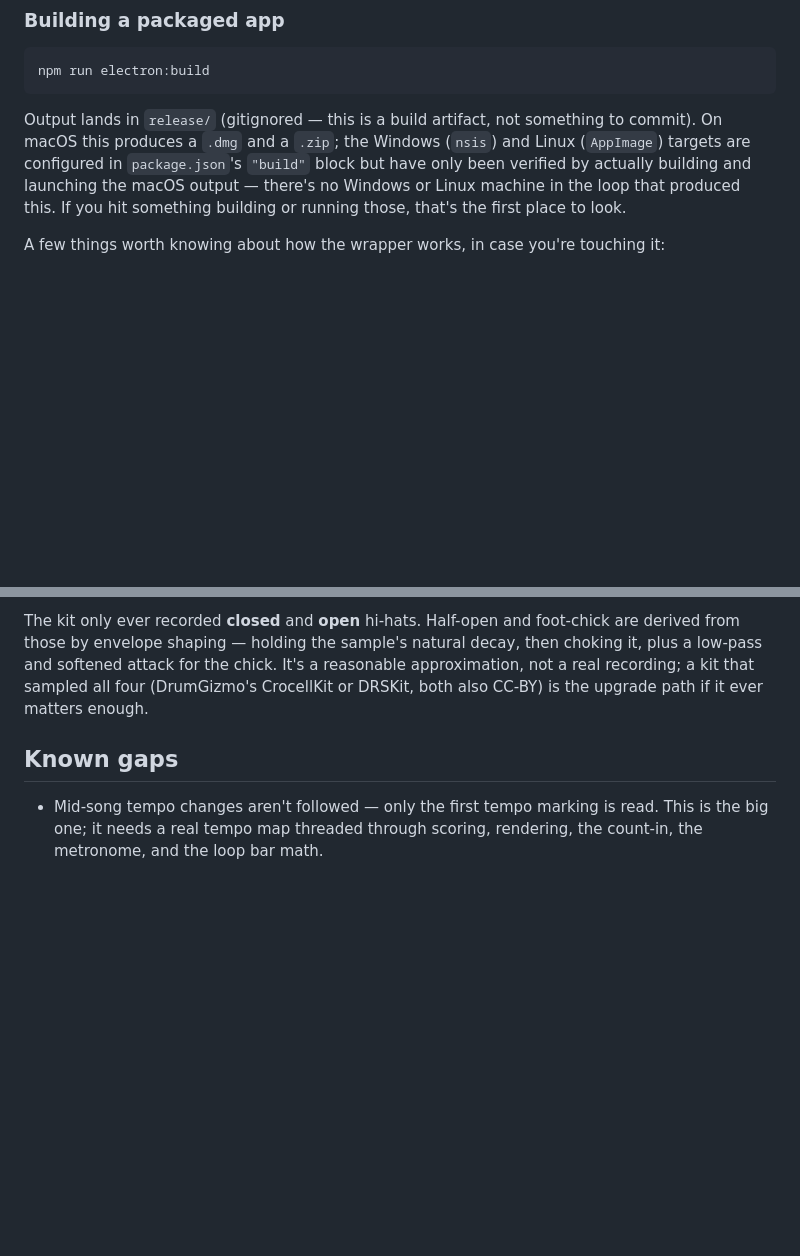
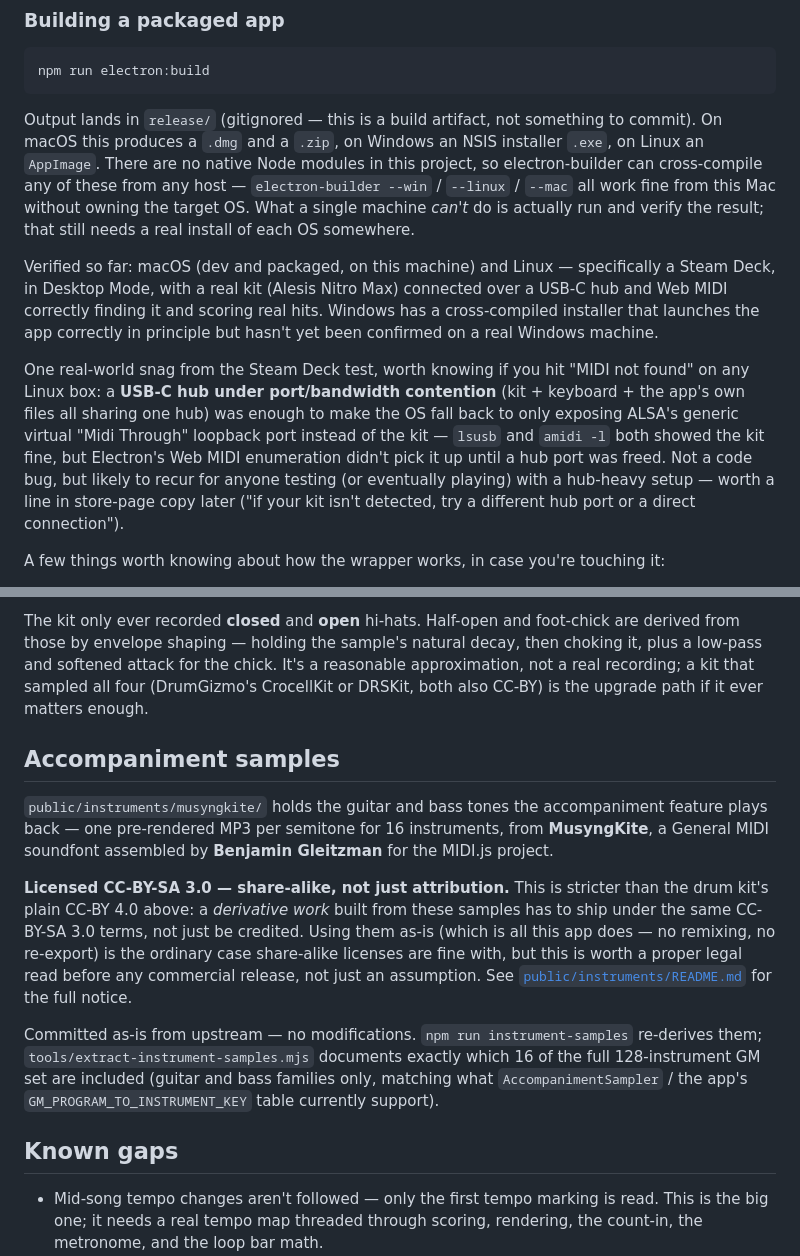
Before and after one commit to jeffstewart/stickhands, a Markdown page: README.md, 2 parts joined by grey strips. Drawn GitHub-style; blank space fills up the shorter version.

Commit message:
Document Steam Deck verification and accompaniment sample licensing in README

````diff
--- a/README.md
+++ b/README.md
@@ -203,12 +203,30 @@ npm run electron:build
 ```
 
 Output lands in `release/` (gitignored — this is a build artifact, not
-something to commit). On macOS this produces a `.dmg` and a `.zip`; the
-Windows (`nsis`) and Linux (`AppImage`) targets are configured in
-`package.json`'s `"build"` block but have only been verified by actually
-building and launching the macOS output — there's no Windows or Linux machine
-in the loop that produced this. If you hit something building or running
-those, that's the first place to look.
+something to commit). On macOS this produces a `.dmg` and a `.zip`, on
+Windows an NSIS installer `.exe`, on Linux an `AppImage`. There are no native
+Node modules in this project, so electron-builder can cross-compile any of
+these from any host — `electron-builder --win` / `--linux` / `--mac` all work
+fine from this Mac without owning the target OS. What a single machine
+*can't* do is actually run and verify the result; that still needs a real
+install of each OS somewhere.
+
+Verified so far: macOS (dev and packaged, on this machine) and Linux —
+specifically a Steam Deck, in Desktop Mode, with a real kit (Alesis Nitro Max)
+connected over a USB-C hub and Web MIDI correctly finding it and scoring real
+hits. Windows has a cross-compiled installer that launches the app correctly
+in principle but hasn't yet been confirmed on a real Windows machine.
+
+One real-world snag from the Steam Deck test, worth knowing if you hit
+"MIDI not found" on any Linux box: a **USB-C hub under port/bandwidth
+contention** (kit + keyboard + the app's own files all sharing one hub) was
+enough to make the OS fall back to only exposing ALSA's generic virtual
+"Midi Through" loopback port instead of the kit — `lsusb` and `amidi -l`
+both showed the kit fine, but Electron's Web MIDI enumeration didn't pick it
+up until a hub port was freed. Not a code bug, but likely to recur for
+anyone testing (or eventually playing) with a hub-heavy setup — worth a line
+in store-page copy later ("if your kit isn't detected, try a different hub
+port or a direct connection").
 
 A few things worth knowing about how the wrapper works, in case you're
 touching it:
@@ -311,6 +329,29 @@ chick. It's a reasonable approximation, not a real recording; a kit that
 sampled all four (DrumGizmo's CrocellKit or DRSKit, both also CC-BY) is the
 upgrade path if it ever matters enough.
 
+## Accompaniment samples
+
+`public/instruments/musyngkite/` holds the guitar and bass tones the
+accompaniment feature plays back — one pre-rendered MP3 per semitone for 16
+instruments, from **MusyngKite**, a General MIDI soundfont assembled by
+**Benjamin Gleitzman** for the MIDI.js project.
+
+**Licensed CC-BY-SA 3.0 — share-alike, not just attribution.** This is
+stricter than the drum kit's plain CC-BY 4.0 above: a *derivative work* built
+from these samples has to ship under the same CC-BY-SA 3.0 terms, not just be
+credited. Using them as-is (which is all this app does — no remixing, no
+re-export) is the ordinary case share-alike licenses are fine with, but this
+is worth a proper legal read before any commercial release, not just an
+assumption. See
+[`public/instruments/README.md`](public/instruments/README.md) for the full
+notice.
+
+Committed as-is from upstream — no modifications. `npm run instrument-samples`
+re-derives them; `tools/extract-instrument-samples.mjs` documents exactly
+which 16 of the full 128-instrument GM set are included (guitar and bass
+families only, matching what `AccompanimentSampler` / the app's
+`GM_PROGRAM_TO_INSTRUMENT_KEY` table currently support).
+
 ## Known gaps
 
 - Mid-song tempo changes aren't followed — only the first tempo marking is
````
